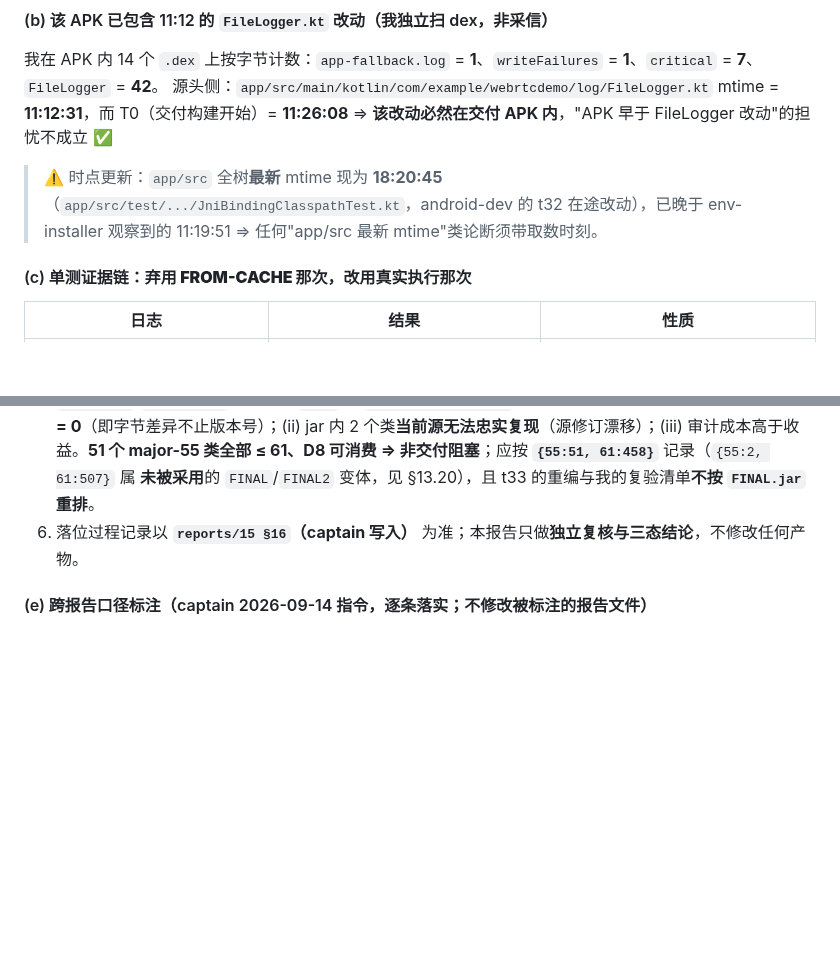
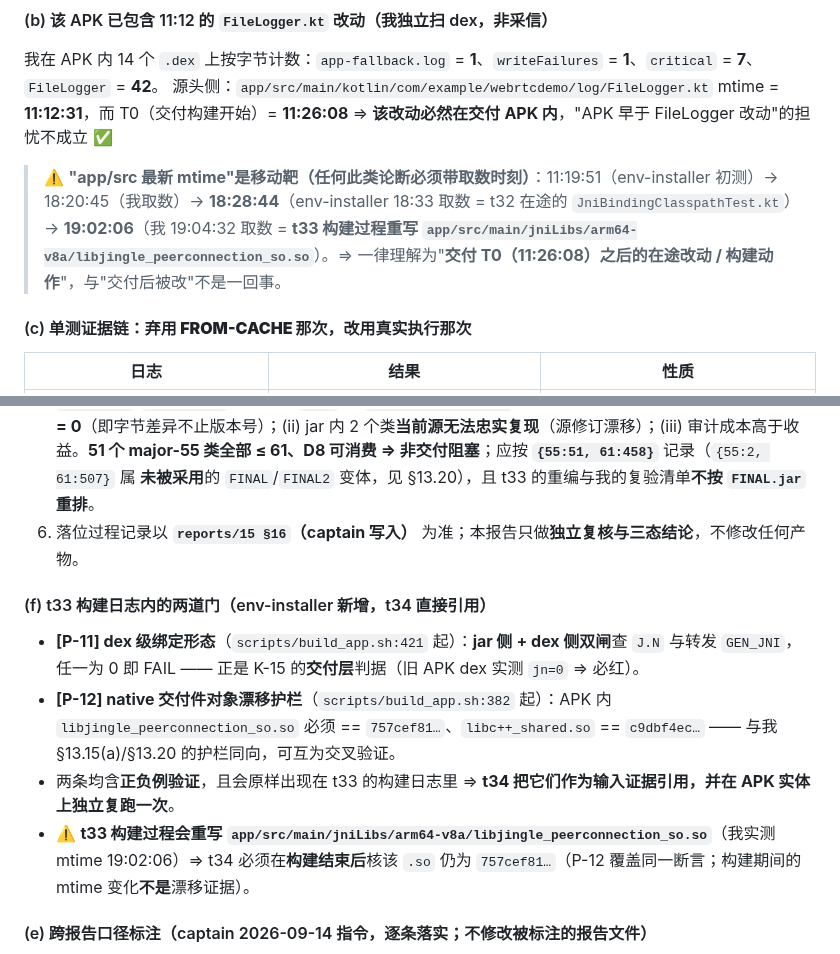
Before and after one commit to custompal/webrtc-demo, a Markdown page: reports/99-final-report.md, 2 parts joined by grey strips. Drawn GitHub-style; blank space fills up the shorter version.

Commit message:
verifier 两处更新（重做）：① §13.14(b) 将 'app/src 最新 mtime' 改为带取数时刻的移动靶链（11:19:51→18:20:45→18:28:44(t32)→19:02:06(t33 重写 jniLibs .so)）；② §13.22 新增 (f) t33 构建日志两道门（P-11 dex 级绑定形态 build_app.sh:421、P-12 native 漂移护栏 :382，含正负例）供 t34 引用，并提醒构建期 jniLibs .so 被重写、t34 须在建后复核仍 757cef81

```diff
--- a/reports/99-final-report.md
+++ b/reports/99-final-report.md
@@ -1082,7 +1082,7 @@ $NDK/llvm-objdump -d --start-address=0x29f718 --stop-address=0x29f87c <so> | awk
 #### (b) 该 APK **已包含** 11:12 的 `FileLogger.kt` 改动（我独立扫 dex，非采信）
 我在 APK 内 14 个 `.dex` 上按字节计数：`app-fallback.log` = **1**、`writeFailures` = **1**、`critical` = **7**、`FileLogger` = **42**。
 源头侧：`app/src/main/kotlin/com/example/webrtcdemo/log/FileLogger.kt` mtime = **11:12:31**，而 T0（交付构建开始）= **11:26:08** ⇒ **该改动必然在交付 APK 内**，"APK 早于 FileLogger 改动"的担忧不成立 ✅
-> ⚠️ 时点更新：`app/src` 全树**最新** mtime 现为 **18:20:45**（`app/src/test/.../JniBindingClasspathTest.kt`，android-dev 的 t32 在途改动），已晚于 env-installer 观察到的 11:19:51 ⇒ 任何"app/src 最新 mtime"类论断须带取数时刻。
+> ⚠️ **"app/src 最新 mtime"是移动靶（任何此类论断必须带取数时刻）**：11:19:51（env-installer 初测）→ 18:20:45（我取数）→ **18:28:44**（env-installer 18:33 取数 = t32 在途的 `JniBindingClasspathTest.kt`）→ **19:02:06**（我 19:04:32 取数 = **t33 构建过程重写 `app/src/main/jniLibs/arm64-v8a/libjingle_peerconnection_so.so`**）。⇒ 一律理解为"**交付 T0（11:26:08）之后的在途改动 / 构建动作**"，与"交付后被改"不是一回事。
 
 #### (c) 单测证据链：**弃用 FROM-CACHE 那次，改用真实执行那次**
 | 日志 | 结果 | 性质 |
@@ -1320,6 +1320,12 @@ GEN_JNI.class  = a6e7edcf9b90a4f7a15273de580bf7faf35ac7f818a4345c9618fd75fea40f0
 5. **裁定 (甲)：采用现行落位件，不做"统一到 61"（有意裁定，非遗漏）** —— 终态 = jar **`0c776934…`**（1 206 602 B / 18:17:28 / major **`{55: 51, 61: 458}`**）+ AAR `8e8f2baf…`；`J/N.class` = `1ff8d3ff…`、`GEN_JNI.class` = `a6e7edcf…`（t30 handoff = **B**）。**不做统一的三条理由（captain 逐条验过）**：(i) `FINAL.jar`/`FINAL2.jar` 的 49 个 `*Jni` 是 `javac --release 17` **重编译产物**，51 条变更中 **version-only = 0**（即字节差异不止版本号）；(ii) jar 内 2 个类**当前源无法忠实复现**（源修订漂移）；(iii) 审计成本高于收益。**51 个 major-55 类全部 ≤ 61、D8 可消费 ⇒ 非交付阻塞**；应按 **`{55:51, 61:458}`** 记录（`{55:2, 61:507}` 属 **未被采用**的 `FINAL`/`FINAL2` 变体，见 §13.20），且 t33 的重编与我的复验清单**不按 `FINAL.jar` 重排**。
 6. 落位过程记录以 **`reports/15 §16`（captain 写入）** 为准；本报告只做**独立复核与三态结论**，不修改任何产物。
 
+#### (f) t33 构建日志内的两道门（env-installer 新增，t34 直接引用）
+- **[P-11] dex 级绑定形态**（`scripts/build_app.sh:421` 起）：**jar 侧 + dex 侧双闸**查 `J.N` 与转发 `GEN_JNI`，任一为 0 即 FAIL —— 正是 K-15 的**交付层**判据（旧 APK dex 实测 `jn=0` ⇒ 必红）。
+- **[P-12] native 交付件对象漂移护栏**（`scripts/build_app.sh:382` 起）：APK 内 `libjingle_peerconnection_so.so` 必须 == `757cef81…`、`libc++_shared.so` == `c9dbf4ec…` —— 与我 §13.15(a)/§13.20 的护栏同向，可互为交叉验证。
+- 两条均含**正负例验证**，且会原样出现在 t33 的构建日志里 ⇒ **t34 把它们作为输入证据引用，并在 APK 实体上独立复跑一次**。
+- ⚠️ **t33 构建过程会重写 `app/src/main/jniLibs/arm64-v8a/libjingle_peerconnection_so.so`**（我实测 mtime 19:02:06）⇒ t34 必须在**构建结束后**核该 `.so` 仍为 `757cef81…`（P-12 覆盖同一断言；构建期间的 mtime 变化**不是**漂移证据）。
+
 #### (e) 跨报告口径标注（captain 2026-09-14 指令，逐条落实；**不修改被标注的报告文件**）
 > **搜索范围自我修正（方法论）**：我最初用 `find / -xdev` 搜 `7dbe8400…` ⇒ **`-xdev` 会跳过 tmpfs（含 `/tmp`）**，该次搜索**范围不完整**。随后我改用**不带 `-xdev`** 的严格搜索（`/tmp`、`/data`、`/workspace`、`/home`、`/root`）并直接 `ls /tmp/*.jar`：**本容器内仍无 `7dbe8400…` 的 jar、也无 `/tmp/pre-deploy.*`**（容器内 `/tmp` 仅 `aar-classes.jar`、`pre23_classes.jar`）⇒ 结论维持"**宿主（native-dev 侧）`/tmp/pre-deploy.jar` 可复算 / verifier 容器侧不可复算**"。
 1. **`reports/05-libwebrtc-build.md §17.4`（`:994-995`）的"现行 live = `dc5f8919…`"是落位前口径** ⇒ **已被 `0c776934c1452b7b…`（1 206 602 B、mtime 18:17:28；现件 18:33:42，见 §13.21）取代**。实测该文件内 `0c776934` 命中 **0 次**、`dc5f8919` 命中 **19 次**（即尚未回填落位值）⇒ 读者引用其"live"一律以本报告 §13.22(b) 的三值为准。
```
